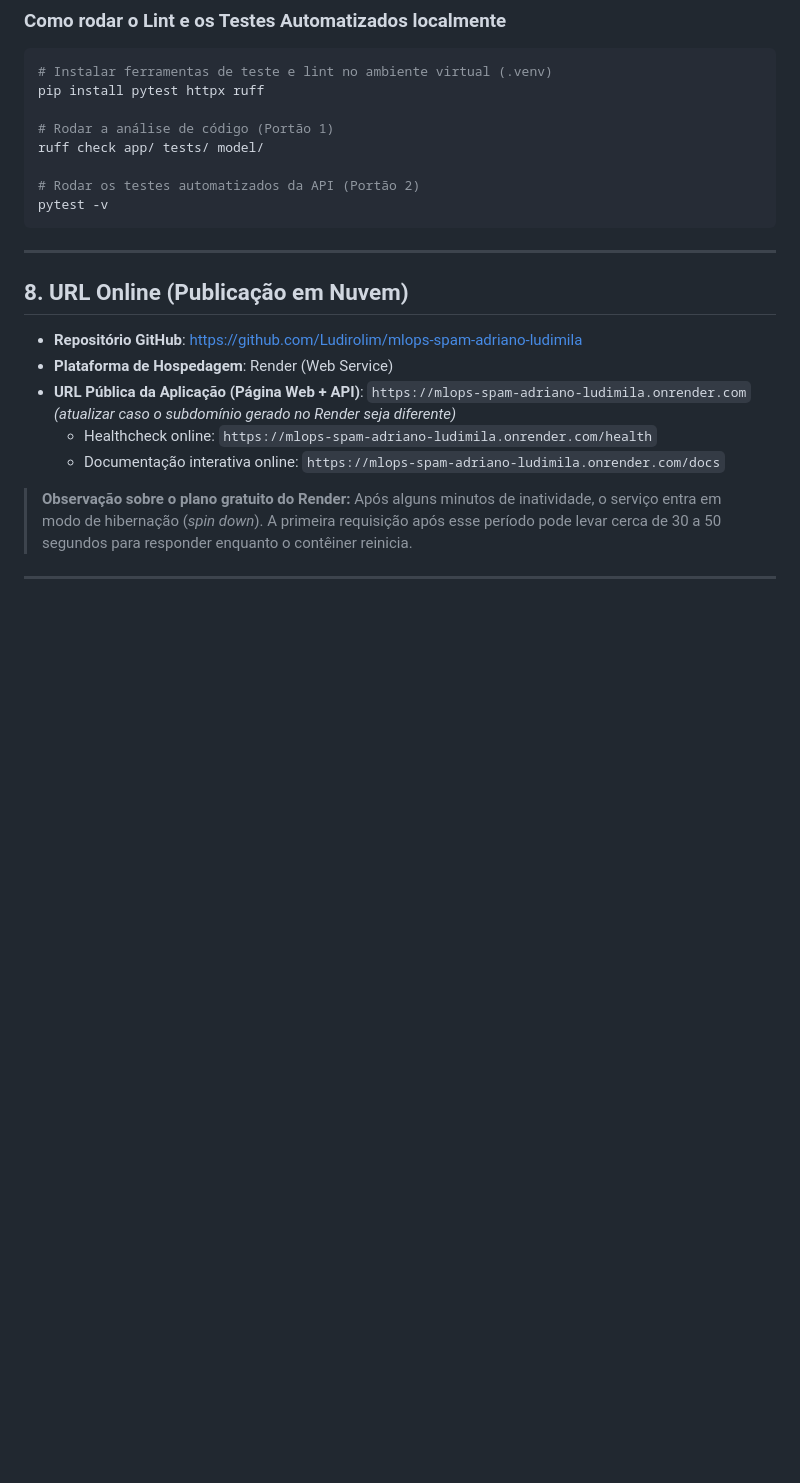
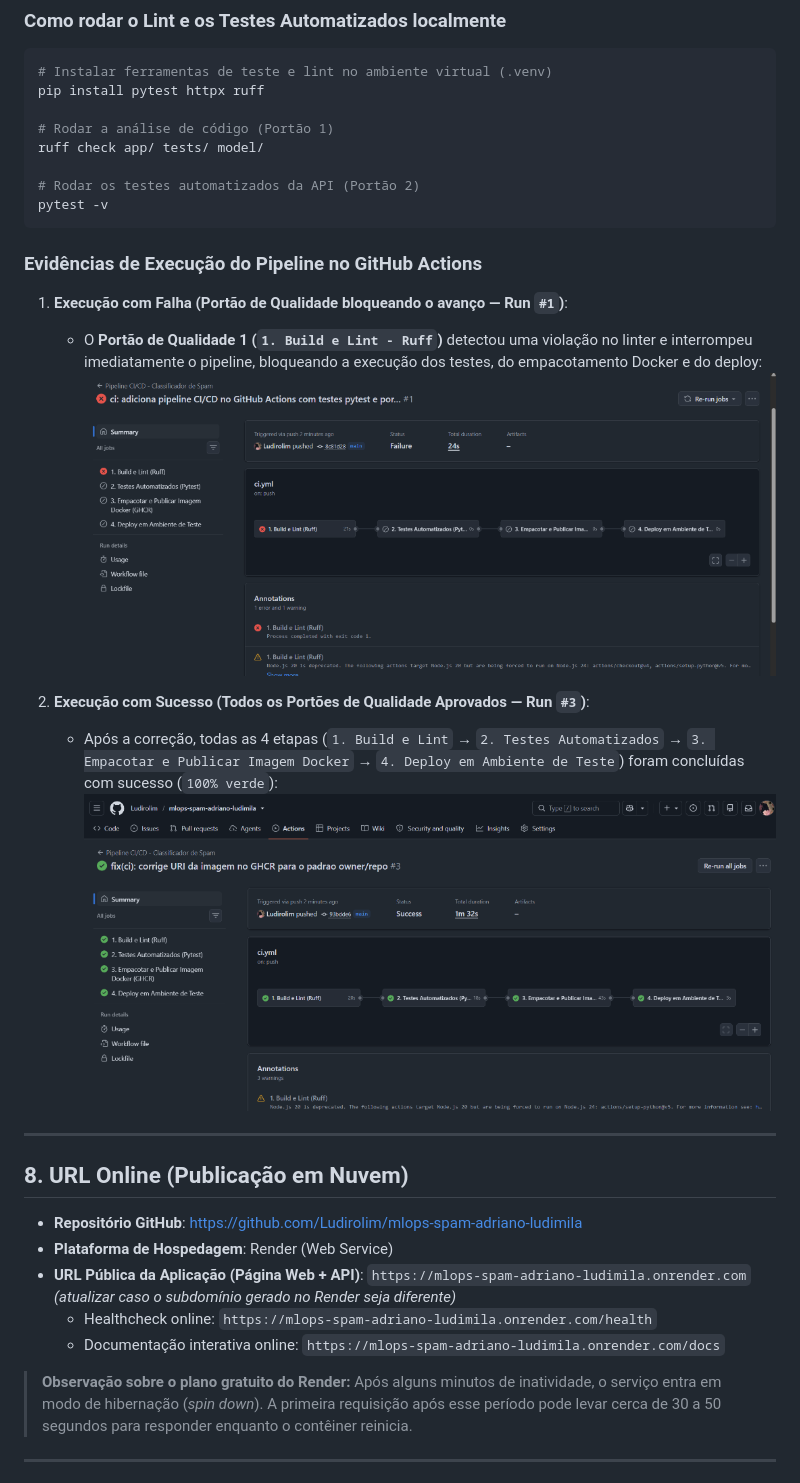
Before and after one commit to Ludirolim/mlops-spam-adriano-ludimila, a Markdown page: README_DUPLA.md, the part around the change. Drawn GitHub-style; pictures changed too: docs/evidencias/pipeline-falha.png (added), docs/evidencias/pipeline-sucesso.png (added); blank space fills up the shorter version.

Commit message:
docs(ci): adiciona prints de evidencia do pipeline com falha e com sucesso no README_DUPLA

````diff
--- a/README_DUPLA.md
+++ b/README_DUPLA.md
@@ -292,6 +292,16 @@ ruff check app/ tests/ model/
 pytest -v
 ```
 
+### Evidências de Execução do Pipeline no GitHub Actions
+
+1. **Execução com Falha (Portão de Qualidade bloqueando o avanço — Run `#1`)**:
+   - O **Portão de Qualidade 1 (`1. Build e Lint - Ruff`)** detectou uma violação no linter e interrompeu imediatamente o pipeline, bloqueando a execução dos testes, do empacotamento Docker e do deploy:
+   ![Execução com Falha no Pipeline](docs/evidencias/pipeline-falha.png)
+
+2. **Execução com Sucesso (Todos os Portões de Qualidade Aprovados — Run `#3`)**:
+   - Após a correção, todas as 4 etapas (`1. Build e Lint` → `2. Testes Automatizados` → `3. Empacotar e Publicar Imagem Docker` → `4. Deploy em Ambiente de Teste`) foram concluídas com sucesso (`100% verde`):
+   ![Execução com Sucesso no Pipeline](docs/evidencias/pipeline-sucesso.png)
+
 ---
 
 ## 8. URL Online (Publicação em Nuvem)
````
